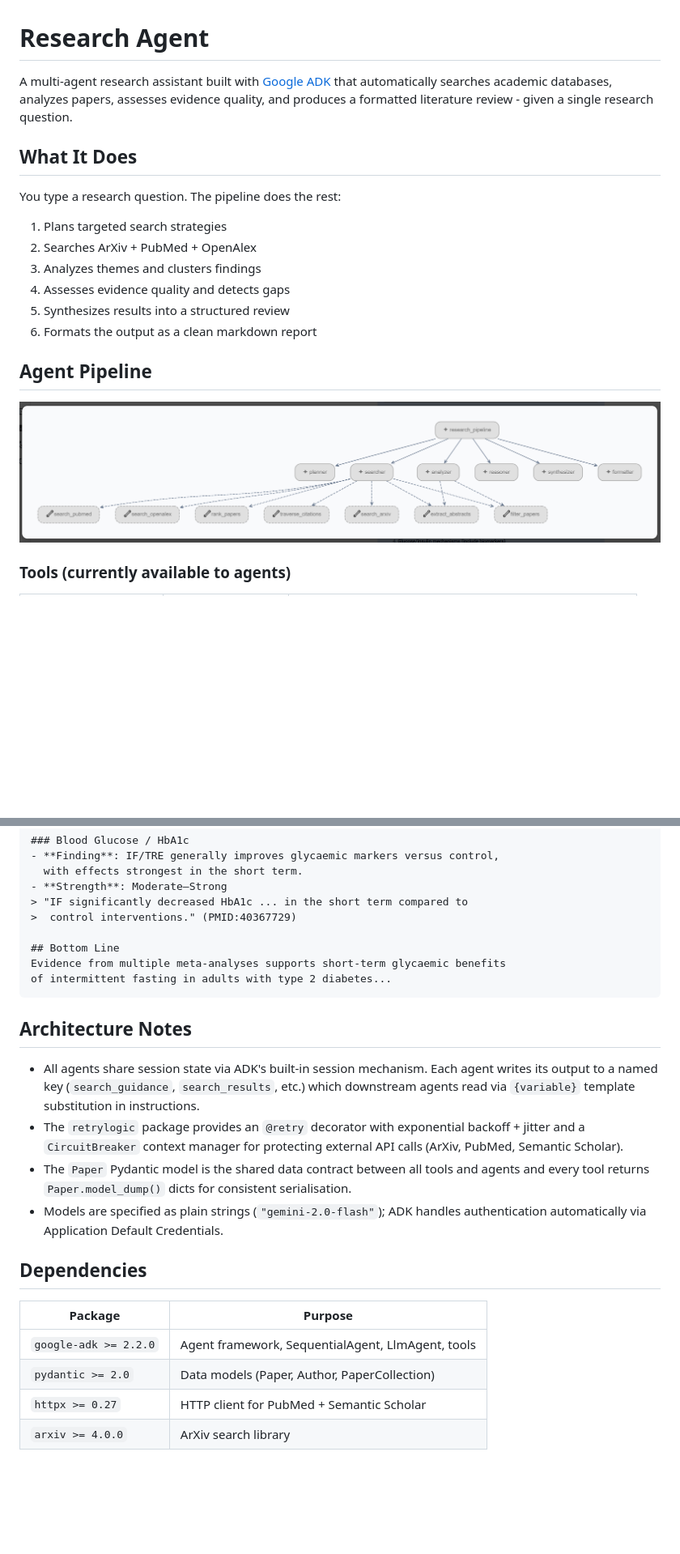
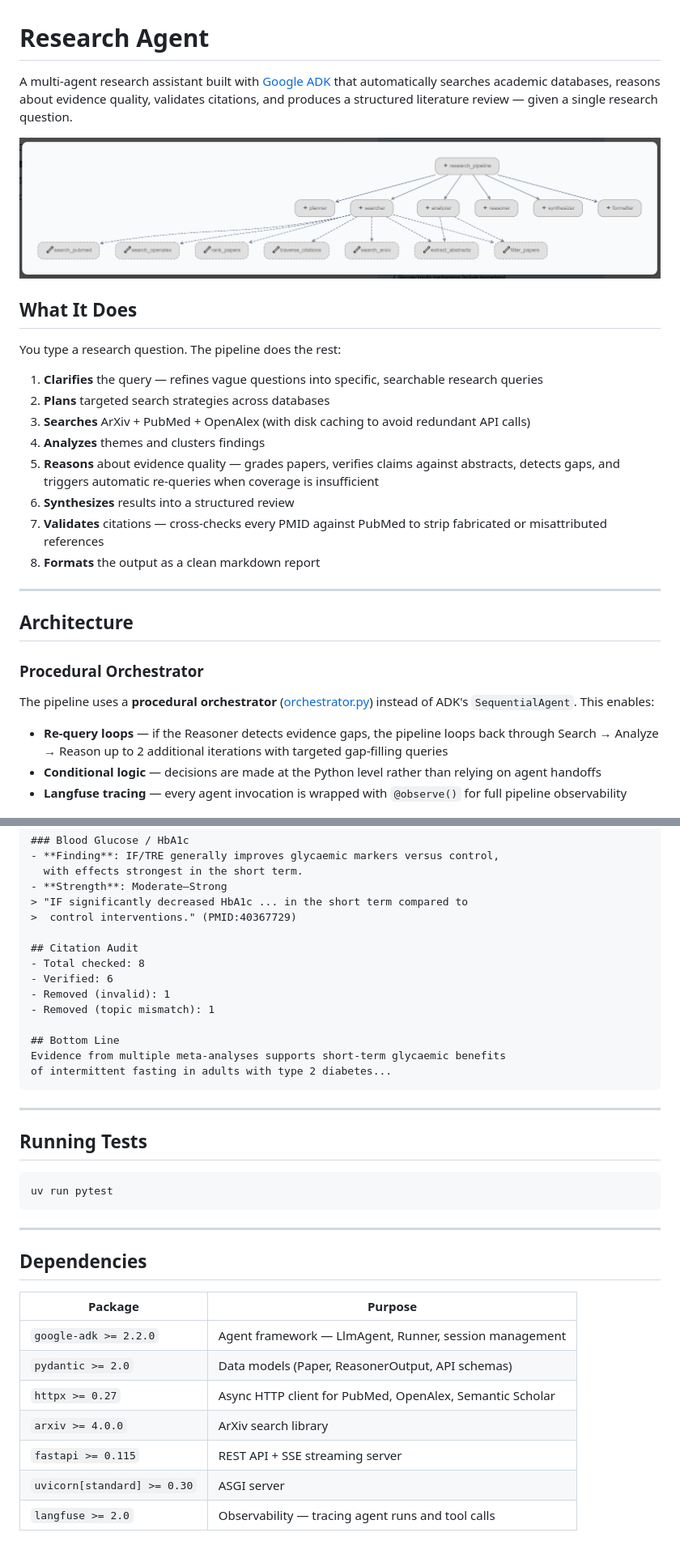
Before and after one commit to ameynarwadkar/adk-research-agent, a Markdown page: README.md, 2 parts joined by grey strips. Shown at 81% size. Drawn GitHub-style; blank space fills up the shorter version.

````diff
--- a/README.md
+++ b/README.md
@@ -1,25 +1,31 @@
 # Research Agent
 
-A multi-agent research assistant built with [Google ADK](https://google.github.io/adk-docs/) that automatically searches academic databases, analyzes papers, assesses evidence quality, and produces a formatted literature review - given a single research question.
+A multi-agent research assistant built with [Google ADK](https://google.github.io/adk-docs/) that automatically searches academic databases, reasons about evidence quality, validates citations, and produces a structured literature review — given a single research question.
 
-
+![Agent Pipeline Graph](research_agent/screenshots/1.png)
 
 ## What It Does
 
 You type a research question. The pipeline does the rest:
 
-1. Plans targeted search strategies
-2. Searches ArXiv + PubMed + OpenAlex
-3. Analyzes themes and clusters findings
-4. Assesses evidence quality and detects gaps
-5. Synthesizes results into a structured review
-6. Formats the output as a clean markdown report
+1. **Clarifies** the query — refines vague questions into specific, searchable research queries
+2. **Plans** targeted search strategies across databases
+3. **Searches** ArXiv + PubMed + OpenAlex (with disk caching to avoid redundant API calls)
+4. **Analyzes** themes and clusters findings
+5. **Reasons** about evidence quality — grades papers, verifies claims against abstracts, detects gaps, and triggers automatic re-queries when coverage is insufficient
+6. **Synthesizes** results into a structured review
+7. **Validates** citations — cross-checks every PMID against PubMed to strip fabricated or misattributed references
+8. **Formats** the output as a clean markdown report
 
+---
 
+## Architecture
 
-## Agent Pipeline
+### Procedural Orchestrator
 
-![Agent Pipeline Graph](research_agent/screenshots/1.png)
+The pipeline uses a **procedural orchestrator** ([orchestrator.py](research_agent/orchestrator.py)) instead of ADK's `SequentialAgent`. This enables:
 
-### Tools (currently available to agents)
+- **Re-query loops** — if the Reasoner detects evidence gaps, the pipeline loops back through Search → Analyze → Reason up to 2 additional iterations with targeted gap-filling queries
+- **Conditional logic** — decisions are made at the Python level rather than relying on agent handoffs
+- **Langfuse tracing** — every agent invocation is wrapped with `@observe()` for full pipeline observability
 
@@ -151,25 +246,35 @@ This review synthesizes evidence from 3 systematic reviews/meta-analyses and
 > "IF significantly decreased HbA1c ... in the short term compared to
 >  control interventions." (PMID:40367729)
 
+## Citation Audit
+- Total checked: 8
+- Verified: 6
+- Removed (invalid): 1
+- Removed (topic mismatch): 1
+
 ## Bottom Line
 Evidence from multiple meta-analyses supports short-term glycaemic benefits
 of intermittent fasting in adults with type 2 diabetes...
 ```
 
+---
 
-## Architecture Notes
+## Running Tests
 
-- All agents share session state via ADK's built-in session mechanism. Each agent writes its output to a named key (`search_guidance`, `search_results`, etc.) which downstream agents read via `{variable}` template substitution in instructions.
-- The `retrylogic` package provides an `@retry` decorator with exponential backoff + jitter and a `CircuitBreaker` context manager for protecting external API calls (ArXiv, PubMed, Semantic Scholar).
-- The `Paper` Pydantic model is the shared data contract between all tools and agents and every tool returns `Paper.model_dump()` dicts for consistent serialisation.
-- Models are specified as plain strings (`"gemini-2.0-flash"`); ADK handles authentication automatically via Application Default Credentials.
+```bash
+uv run pytest
+```
 
+---
 
 ## Dependencies
 
 | Package | Purpose |
 |---|---|
-| `google-adk >= 2.2.0` | Agent framework, SequentialAgent, LlmAgent, tools |
-| `pydantic >= 2.0` | Data models (Paper, Author, PaperCollection) |
-| `httpx >= 0.27` | HTTP client for PubMed + Semantic Scholar |
+| `google-adk >= 2.2.0` | Agent framework — LlmAgent, Runner, session management |
+| `pydantic >= 2.0` | Data models (Paper, ReasonerOutput, API schemas) |
+| `httpx >= 0.27` | Async HTTP client for PubMed, OpenAlex, Semantic Scholar |
 | `arxiv >= 4.0.0` | ArXiv search library |
+| `fastapi >= 0.115` | REST API + SSE streaming server |
+| `uvicorn[standard] >= 0.30` | ASGI server |
+| `langfuse >= 2.0` | Observability — tracing agent runs and tool calls |
````
Also changed, not shown: other parts of README.md (+115 -26 lines).
